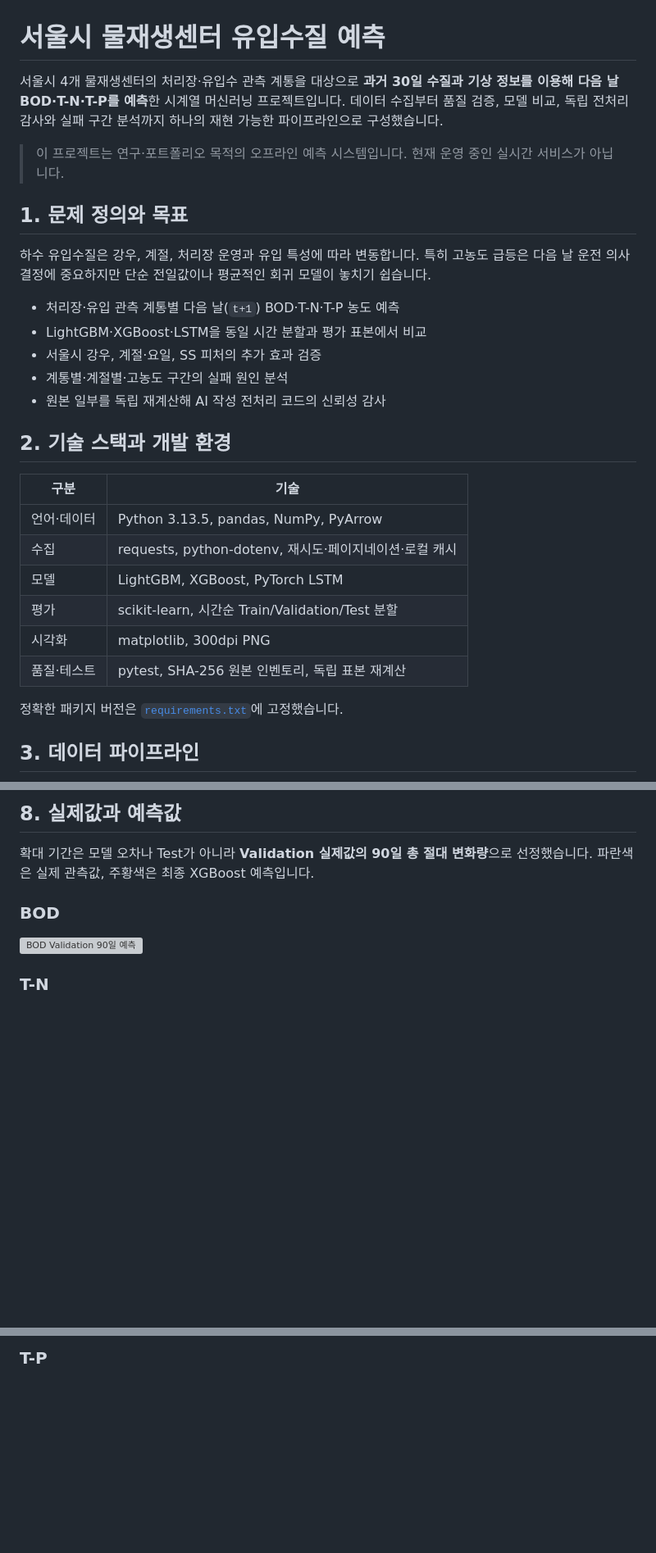
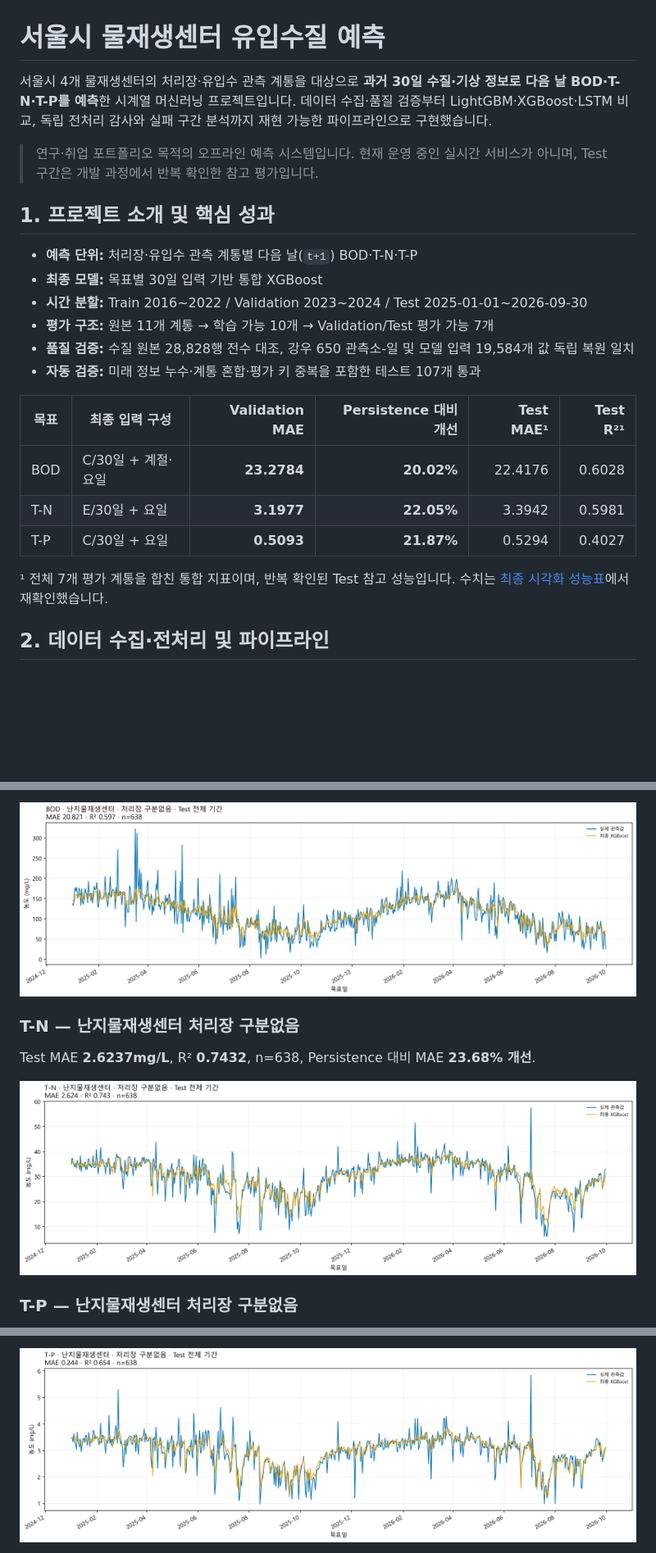
Before and after one commit to galaxybuddy98/seoul-wastewater-ai-forecast, a Markdown page: README.md, 3 parts joined by grey strips. Shown at 82% size. Drawn GitHub-style; pictures changed too: docs/images/bod_test_nanj_full.png (added), docs/images/tn_test_nanj_full.png (added), docs/images/tp_test_nanj_full.png (added); blank space fills up the shorter version; grey boxes are pictures that could not be loaded.

````diff
--- a/README.md
+++ b/README.md
@@ -1,33 +1,27 @@
 # 서울시 물재생센터 유입수질 예측
 
-서울시 4개 물재생센터의 처리장·유입수 관측 계통을 대상으로 **과거 30일 수질과 기상 정보를 이용해 다음 날 BOD·T-N·T-P를 예측**한 시계열 머신러닝 프로젝트입니다. 데이터 수집부터 품질 검증, 모델 비교, 독립 전처리 감사와 실패 구간 분석까지 하나의 재현 가능한 파이프라인으로 구성했습니다.
+서울시 4개 물재생센터의 처리장·유입수 관측 계통을 대상으로 **과거 30일 수질·기상 정보로 다음 날 BOD·T-N·T-P를 예측**한 시계열 머신러닝 프로젝트입니다. 데이터 수집·품질 검증부터 LightGBM·XGBoost·LSTM 비교, 독립 전처리 감사와 실패 구간 분석까지 재현 가능한 파이프라인으로 구현했습니다.
 
-> 이 프로젝트는 연구·포트폴리오 목적의 오프라인 예측 시스템입니다. 현재 운영 중인 실시간 서비스가 아닙니다.
+> 연구·취업 포트폴리오 목적의 오프라인 예측 시스템입니다. 현재 운영 중인 실시간 서비스가 아니며, Test 구간은 개발 과정에서 반복 확인한 참고 평가입니다.
 
-## 1. 문제 정의와 목표
+## 1. 프로젝트 소개 및 핵심 성과
 
-하수 유입수질은 강우, 계절, 처리장 운영과 유입 특성에 따라 변동합니다. 특히 고농도 급등은 다음 날 운전 의사결정에 중요하지만 단순 전일값이나 평균적인 회귀 모델이 놓치기 쉽습니다.
+- **예측 단위:** 처리장·유입수 관측 계통별 다음 날(`t+1`) BOD·T-N·T-P
+- **최종 모델:** 목표별 30일 입력 기반 통합 XGBoost
+- **시간 분할:** Train 2016~2022 / Validation 2023~2024 / Test 2025-01-01~2026-09-30
+- **평가 구조:** 원본 11개 계통 → 학습 가능 10개 → Validation/Test 평가 가능 7개
+- **품질 검증:** 수질 원본 28,828행 전수 대조, 강우 650 관측소-일 및 모델 입력 19,584개 값 독립 복원 일치
+- **자동 검증:** 미래 정보 누수·계통 혼합·평가 키 중복을 포함한 테스트 107개 통과
 
-- 처리장·유입 관측 계통별 다음 날(`t+1`) BOD·T-N·T-P 농도 예측
-- LightGBM·XGBoost·LSTM을 동일 시간 분할과 평가 표본에서 비교
-- 서울시 강우, 계절·요일, SS 피처의 추가 효과 검증
-- 계통별·계절별·고농도 구간의 실패 원인 분석
-- 원본 일부를 독립 재계산해 AI 작성 전처리 코드의 신뢰성 감사
+| 목표 | 최종 입력 구성 | Validation MAE | Persistence 대비 개선 | Test MAE¹ | Test R²¹ |
+|---|---|---:|---:|---:|---:|
+| BOD | C/30일 + 계절·요일 | **23.2784** | **20.02%** | 22.4176 | 0.6028 |
+| T-N | E/30일 + 요일 | **3.1977** | **22.05%** | 3.3942 | 0.5981 |
+| T-P | C/30일 + 요일 | **0.5093** | **21.87%** | 0.5294 | 0.4027 |
 
-## 2. 기술 스택과 개발 환경
+¹ 전체 7개 평가 계통을 합친 통합 지표이며, 반복 확인된 Test 참고 성능입니다. 수치는 [최종 시각화 성능표](reports/final_model_visualization_metrics_2026-11-14.csv)에서 재확인했습니다.
 
-| 구분 | 기술 |
-|---|---|
-| 언어·데이터 | Python 3.13.5, pandas, NumPy, PyArrow |
-| 수집 | requests, python-dotenv, 재시도·페이지네이션·로컬 캐시 |
-| 모델 | LightGBM, XGBoost, PyTorch LSTM |
-| 평가 | scikit-learn, 시간순 Train/Validation/Test 분할 |
-| 시각화 | matplotlib, 300dpi PNG |
-| 품질·테스트 | pytest, SHA-256 원본 인벤토리, 독립 표본 재계산 |
-
-정확한 패키지 버전은 [`requirements.txt`](requirements.txt)에 고정했습니다.
-
-## 3. 데이터 파이프라인
+## 2. 데이터 수집·전처리 및 파이프라인
 
 ```mermaid
 flowchart LR
@@ -113,11 +87,11 @@ Test는 프로젝트 과정에서 반복적으로 확인했으므로 완전히
 
-## 8. 실제값과 예측값
+![BOD 난지 Test 전체 기간 예측](docs/images/bod_test_nanj_full.png)
 
-확대 기간은 모델 오차나 Test가 아니라 **Validation 실제값의 90일 총 절대 변화량**으로 선정했습니다. 파란색은 실제 관측값, 주황색은 최종 XGBoost 예측입니다.
+### T-N — 난지물재생센터 처리장 구분없음
 
-### BOD
+Test MAE **2.6237mg/L**, R² **0.7432**, n=638, Persistence 대비 MAE **23.68% 개선**.
 
-![BOD Validation 90일 예측](docs/images/bod_validation_90d.png)
+![T-N 난지 Test 전체 기간 예측](docs/images/tn_test_nanj_full.png)
 
-### T-N
+### T-P — 난지물재생센터 처리장 구분없음
 
@@ -125,3 +99,3 @@ Test는 프로젝트 과정에서 반복적으로 확인했으므로 완전히
 
-### T-P
+![T-P 난지 Test 전체 기간 예측](docs/images/tp_test_nanj_full.png)
 
````
Also changed, not shown: other parts of README.md (+54 -99 lines).
